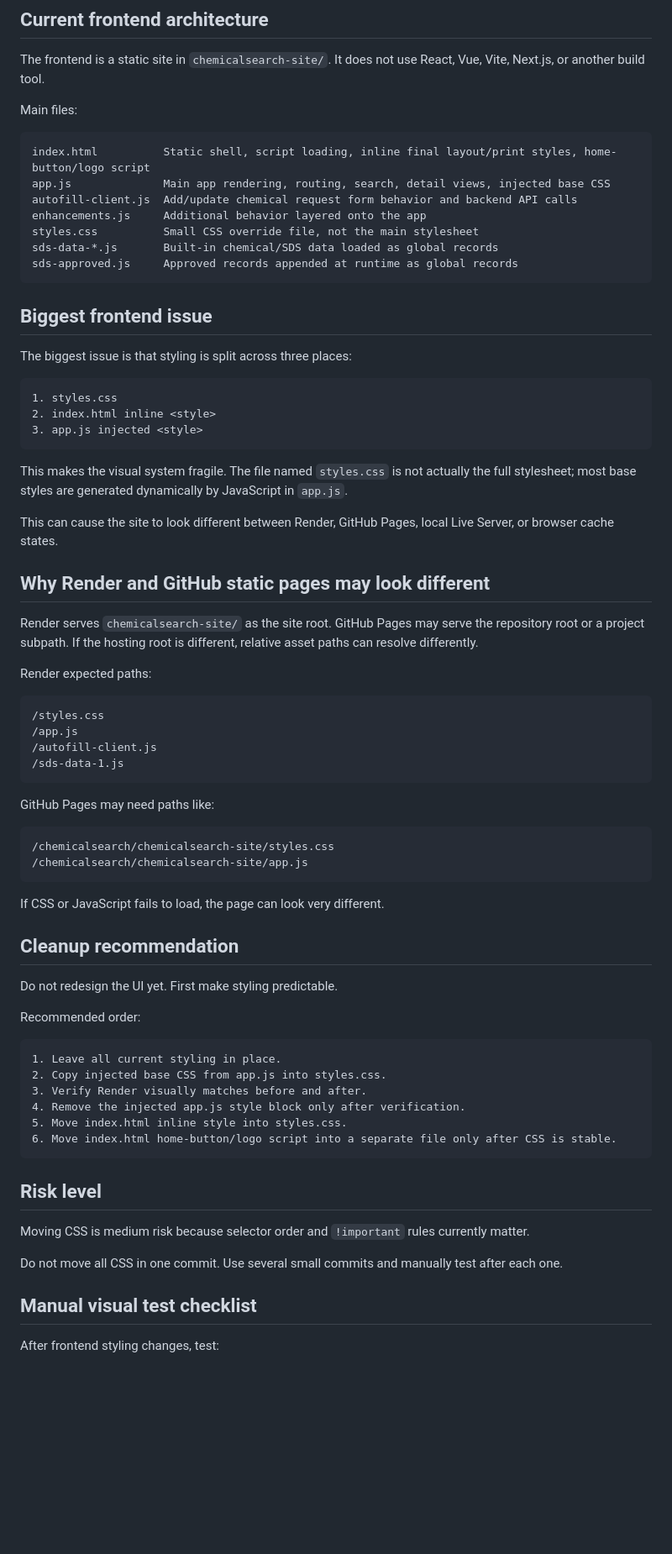
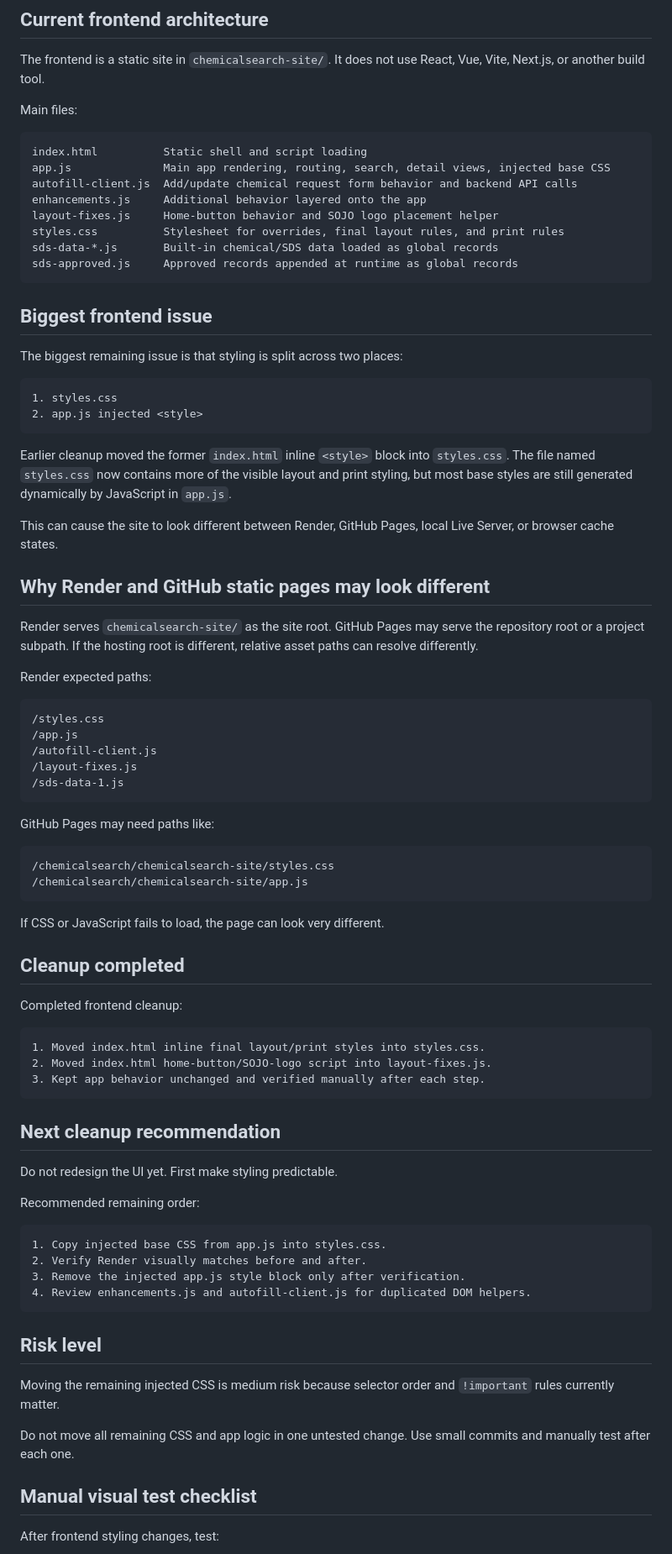
Before and after one commit to dsrogerssojo/chemicalsearch, a Markdown page: docs/FRONTEND_AUDIT.md, the part around one of its changes. Shown at 84% size. Rendered like a GitHub page; blank space fills up the shorter version.

Commit message:
Update frontend audit after layout cleanup

````diff
--- a/docs/FRONTEND_AUDIT.md
+++ b/docs/FRONTEND_AUDIT.md
@@ -9,26 +9,26 @@ The frontend is a static site in `chemicalsearch-site/`. It does not use React,
 Main files:
 
 ```text
-index.html          Static shell, script loading, inline final layout/print styles, home-button/logo script
+index.html          Static shell and script loading
 app.js              Main app rendering, routing, search, detail views, injected base CSS
 autofill-client.js  Add/update chemical request form behavior and backend API calls
 enhancements.js     Additional behavior layered onto the app
-styles.css          Small CSS override file, not the main stylesheet
+layout-fixes.js     Home-button behavior and SOJO logo placement helper
+styles.css          Stylesheet for overrides, final layout rules, and print rules
 sds-data-*.js       Built-in chemical/SDS data loaded as global records
 sds-approved.js     Approved records appended at runtime as global records
 ```
 
 ## Biggest frontend issue
 
-The biggest issue is that styling is split across three places:
+The biggest remaining issue is that styling is split across two places:
 
 ```text
 1. styles.css
-2. index.html inline <style>
-3. app.js injected <style>
+2. app.js injected <style>
 ```
 
-This makes the visual system fragile. The file named `styles.css` is not actually the full stylesheet; most base styles are generated dynamically by JavaScript in `app.js`.
+Earlier cleanup moved the former `index.html` inline `<style>` block into `styles.css`. The file named `styles.css` now contains more of the visible layout and print styling, but most base styles are still generated dynamically by JavaScript in `app.js`.
 
 This can cause the site to look different between Render, GitHub Pages, local Live Server, or browser cache states.
 
@@ -42,6 +42,7 @@ Render expected paths:
 /styles.css
 /app.js
 /autofill-client.js
+/layout-fixes.js
 /sds-data-1.js
 ```
 
@@ -54,26 +55,34 @@ GitHub Pages may need paths like:
 
 If CSS or JavaScript fails to load, the page can look very different.
 
-## Cleanup recommendation
+## Cleanup completed
+
+Completed frontend cleanup:
+
+```text
+1. Moved index.html inline final layout/print styles into styles.css.
+2. Moved index.html home-button/SOJO-logo script into layout-fixes.js.
+3. Kept app behavior unchanged and verified manually after each step.
+```
+
+## Next cleanup recommendation
 
 Do not redesign the UI yet. First make styling predictable.
 
-Recommended order:
+Recommended remaining order:
 
 ```text
-1. Leave all current styling in place.
-2. Copy injected base CSS from app.js into styles.css.
-3. Verify Render visually matches before and after.
-4. Remove the injected app.js style block only after verification.
-5. Move index.html inline style into styles.css.
-6. Move index.html home-button/logo script into a separate file only after CSS is stable.
+1. Copy injected base CSS from app.js into styles.css.
+2. Verify Render visually matches before and after.
+3. Remove the injected app.js style block only after verification.
+4. Review enhancements.js and autofill-client.js for duplicated DOM helpers.
 ```
 
 ## Risk level
 
-Moving CSS is medium risk because selector order and `!important` rules currently matter.
+Moving the remaining injected CSS is medium risk because selector order and `!important` rules currently matter.
 
-Do not move all CSS in one commit. Use several small commits and manually test after each one.
+Do not move all remaining CSS and app logic in one untested change. Use small commits and manually test after each one.
 
 ## Manual visual test checklist
 
````
Also changed, not shown: other parts of docs/FRONTEND_AUDIT.md (+1 -2 lines).
